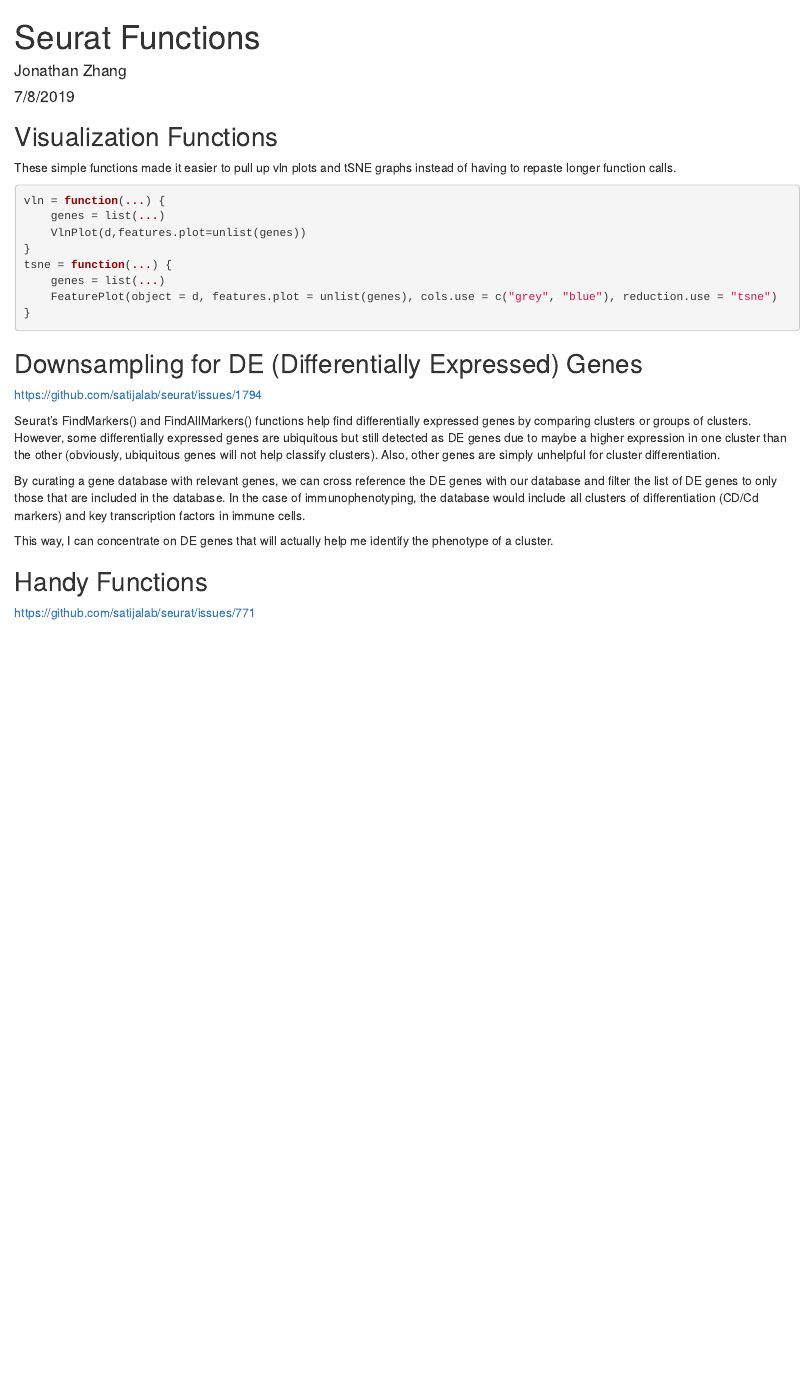
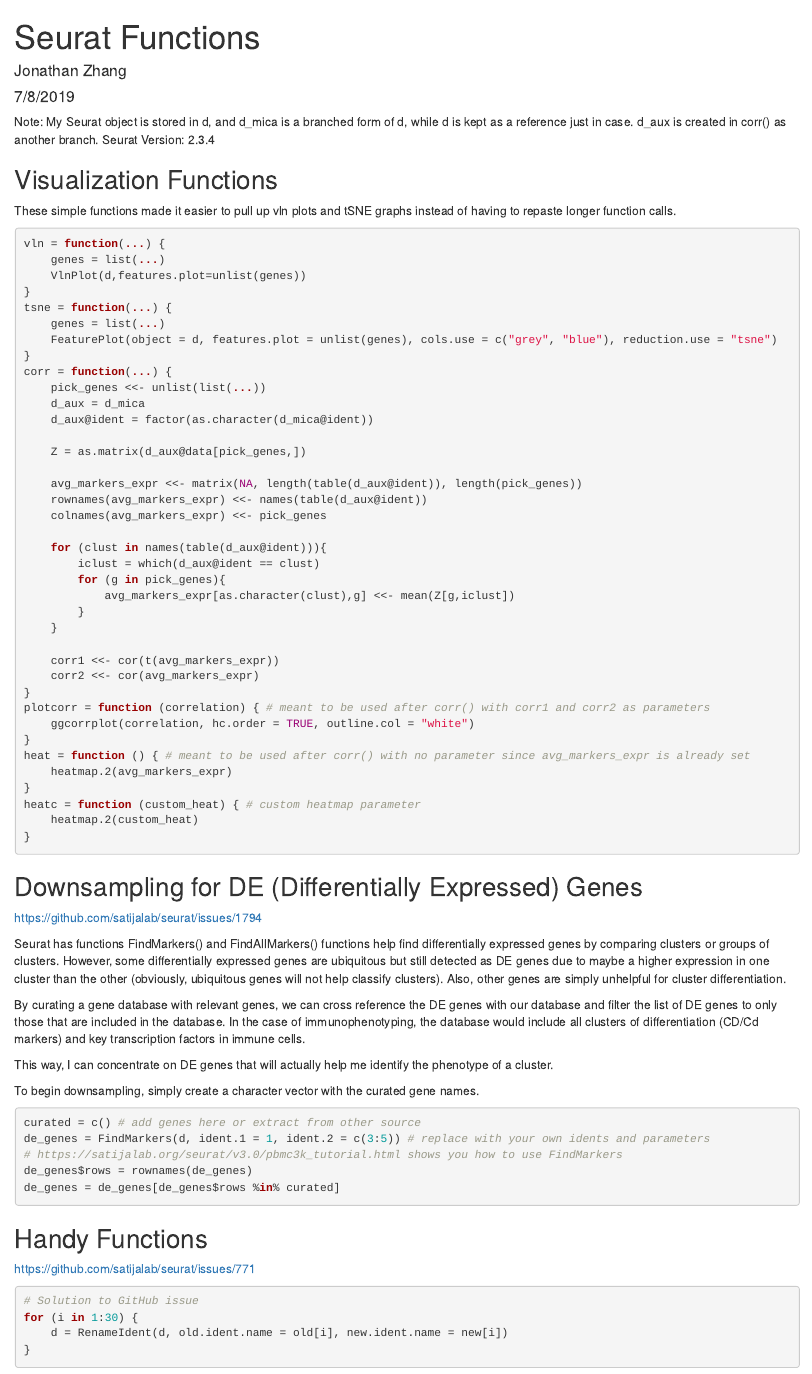
Before and after one commit to jonathanzhang53/r-markdown, an R Markdown document (Seurat/functions.rmd): the page in a window 1100 px wide, from its top. Rendered offline with R 4.5, knitr and Pandoc, with nearby package versions.

Commit message:
Seurat functions + knit

````diff
--- a/Seurat/functions.rmd
+++ b/Seurat/functions.rmd
@@ -11,4 +13,8 @@
 ```
+
+Note: My Seurat object is stored in d, and d_mica is a branched form of d, while d is kept as a reference just in case.
+d_aux is created in corr() as another branch.
+Seurat Version: 2.3.4
 
 ## Visualization Functions
 These simple functions made it easier to pull up vln plots and tSNE graphs instead of having to repaste longer function calls.
@@ -22,20 +28,68 @@
     genes = list(...)
     FeaturePlot(object = d, features.plot = unlist(genes), cols.use = c("grey", "blue"), reduction.use = "tsne")
 }
+corr = function(...) {
+    pick_genes <<- unlist(list(...))
+    d_aux = d_mica
+    d_aux@ident = factor(as.character(d_mica@ident))
+
+    Z = as.matrix(d_aux@data[pick_genes,])
+
+    avg_markers_expr <<- matrix(NA, length(table(d_aux@ident)), length(pick_genes))
+    rownames(avg_markers_expr) <<- names(table(d_aux@ident))
+    colnames(avg_markers_expr) <<- pick_genes
+
+    for (clust in names(table(d_aux@ident))){
+        iclust = which(d_aux@ident == clust)
+        for (g in pick_genes){
+            avg_markers_expr[as.character(clust),g] <<- mean(Z[g,iclust])
+        }
+    }
+
+    corr1 <<- cor(t(avg_markers_expr))
+    corr2 <<- cor(avg_markers_expr)
+}
+plotcorr = function (correlation) { # meant to be used after corr() with corr1 and corr2 as parameters
+    ggcorrplot(correlation, hc.order = TRUE, outline.col = "white")
+}
+heat = function () { # meant to be used after corr() with no parameter since avg_markers_expr is already set
+	heatmap.2(avg_markers_expr)
+}
+heatc = function (custom_heat) { # custom heatmap parameter
+	heatmap.2(custom_heat)
+}
 ```
 
 ## Downsampling for DE (Differentially Expressed) Genes
 https://github.com/satijalab/seurat/issues/1794
 
-Seurat's FindMarkers() and FindAllMarkers() functions help find differentially expressed genes by comparing clusters or groups of clusters. However, some differentially expressed genes are ubiquitous but still detected as DE genes due to maybe a higher expression in one cluster than the other (obviously, ubiquitous genes will not help classify clusters). Also, other genes are simply unhelpful for cluster differentiation.
+Seurat has functions FindMarkers() and FindAllMarkers() functions help find differentially expressed genes by comparing
+clusters or groups of clusters. However, some differentially expressed genes are ubiquitous but still detected as DE genes
+due to maybe a higher expression in one cluster than the other (obviously, ubiquitous genes will not help classify clusters).
+Also, other genes are simply unhelpful for cluster differentiation.
 
-By curating a gene database with relevant genes, we can cross reference the DE genes with our database and filter the list of DE genes to only those that are included in the database. In the case of immunophenotyping, the database would include all clusters of differentiation (CD/Cd markers) and key transcription factors in immune cells.
+By curating a gene database with relevant genes, we can cross reference the DE genes with our database and filter the list
+of DE genes to only those that are included in the database. In the case of immunophenotyping, the database would include
+all clusters of differentiation (CD/Cd markers) and key transcription factors in immune cells.
 
 This way, I can concentrate on DE genes that will actually help me identify the phenotype of a cluster.
 
-```{r}
+To begin downsampling, simply create a character vector with the curated gene names.
 
+```{r, eval = FALSE}
+curated = c() # add genes here or extract from other source
+de_genes = FindMarkers(d, ident.1 = 1, ident.2 = c(3:5)) # replace with your own idents and parameters
+# https://satijalab.org/seurat/v3.0/pbmc3k_tutorial.html shows you how to use FindMarkers
+de_genes$rows = rownames(de_genes)
+de_genes = de_genes[de_genes$rows %in% curated]
 ```
 
 ## Handy Functions
 https://github.com/satijalab/seurat/issues/771
+
+```{r, eval = FALSE}
+# Solution to GitHub issue
+for (i in 1:30) {
+	d = RenameIdent(d, old.ident.name = old[i], new.ident.name = new[i])
+}
+```
````
Also changed, not shown: Seurat/functions.html (added), Seurat/functions.rmd (2 more changed lines).
